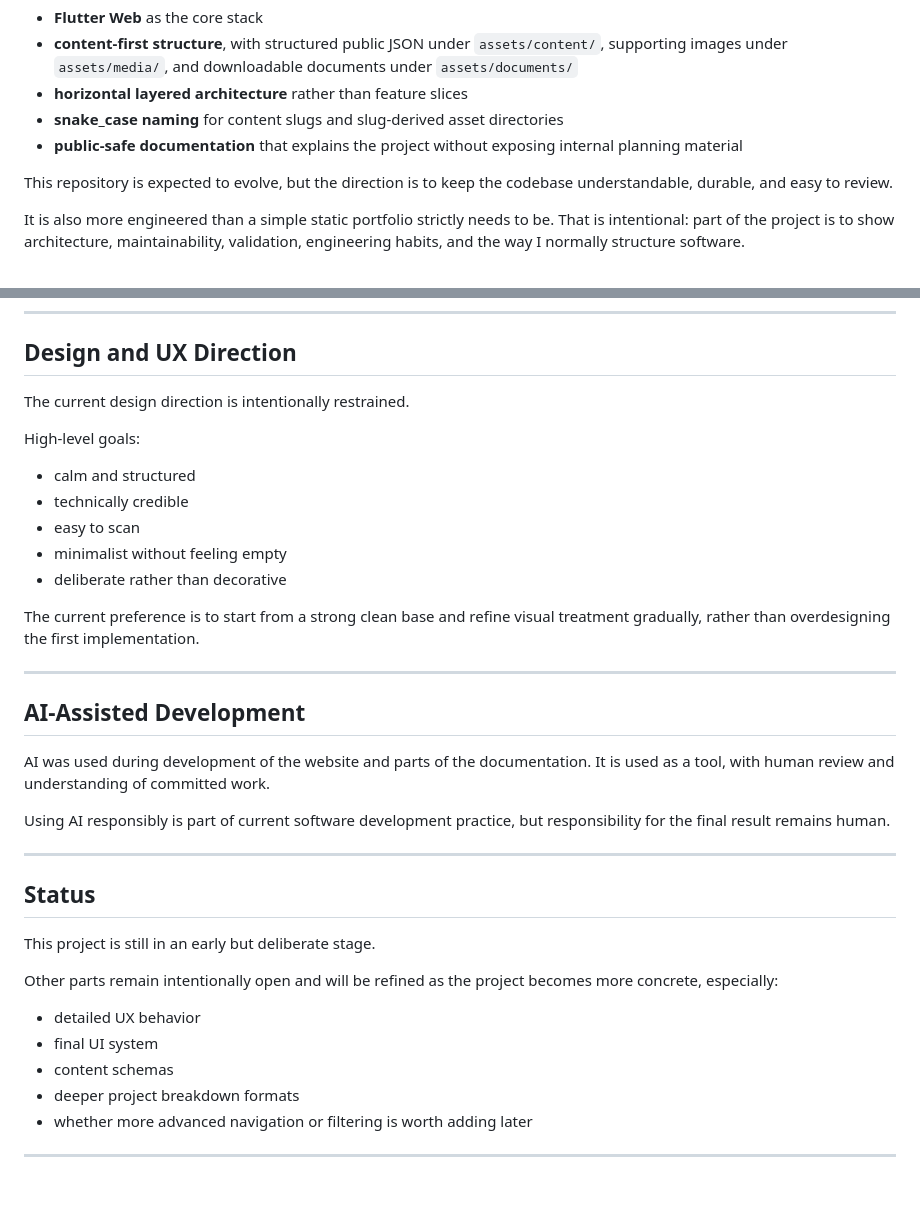
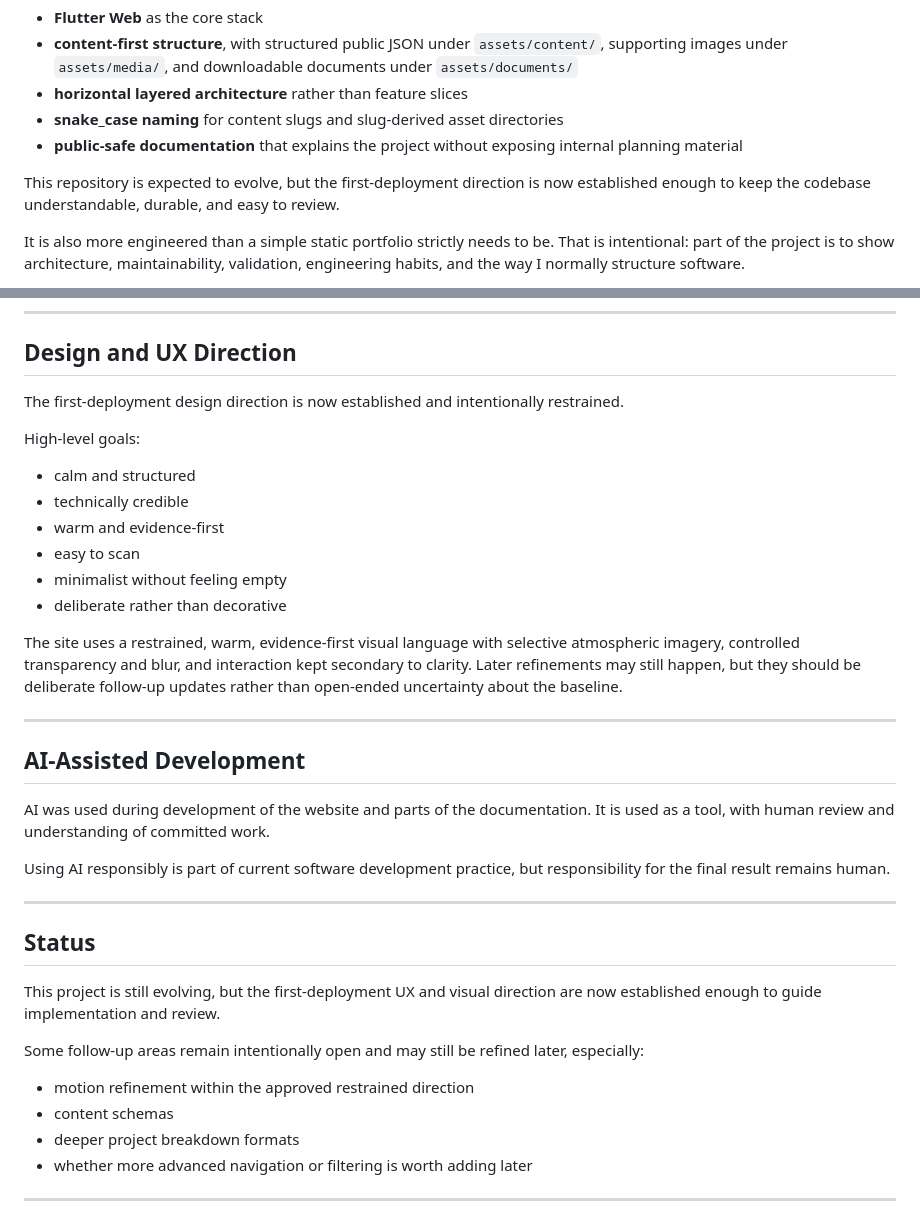
Before and after one commit to Charlie-sHub/Charlie-sHub.github.io, a Markdown page: README.md, 2 parts joined by grey strips. GitHub-like rendering; blank space fills up the shorter version.

Commit message:
Aligned docs to the established first-deployment UI baseline

```diff
--- a/README.md
+++ b/README.md
@@ -32,7 +32,7 @@ The current implementation direction is:
 - **snake_case naming** for content slugs and slug-derived asset directories
 - **public-safe documentation** that explains the project without exposing internal planning material
 
-This repository is expected to evolve, but the direction is to keep the codebase understandable, durable, and easy to review.
+This repository is expected to evolve, but the first-deployment direction is now established enough to keep the codebase understandable, durable, and easy to review.
 
 It is also more engineered than a simple static portfolio strictly needs to be. That is intentional: part of the project is to show architecture, maintainability, validation, engineering habits, and the way I normally structure software.
 
@@ -193,17 +193,18 @@ The repository uses FVM, with `.fvmrc` as the expected Flutter SDK version.
 
 ## Design and UX Direction
 
-The current design direction is intentionally restrained.
+The first-deployment design direction is now established and intentionally restrained.
 
 High-level goals:
 
 - calm and structured
 - technically credible
+- warm and evidence-first
 - easy to scan
 - minimalist without feeling empty
 - deliberate rather than decorative
 
-The current preference is to start from a strong clean base and refine visual treatment gradually, rather than overdesigning the first implementation.
+The site uses a restrained, warm, evidence-first visual language with selective atmospheric imagery, controlled transparency and blur, and interaction kept secondary to clarity. Later refinements may still happen, but they should be deliberate follow-up updates rather than open-ended uncertainty about the baseline.
 
 ---
 
@@ -217,12 +218,11 @@ Using AI responsibly is part of current software development practice, but respo
 
 ## Status
 
-This project is still in an early but deliberate stage.
+This project is still evolving, but the first-deployment UX and visual direction are now established enough to guide implementation and review.
 
-Other parts remain intentionally open and will be refined as the project becomes more concrete, especially:
+Some follow-up areas remain intentionally open and may still be refined later, especially:
 
-- detailed UX behavior
-- final UI system
+- motion refinement within the approved restrained direction
 - content schemas
 - deeper project breakdown formats
 - whether more advanced navigation or filtering is worth adding later
```
Also changed, not shown: AGENTS.md (+3 -2 lines), SPECIFICATIONS.md (+23 -23 lines).
